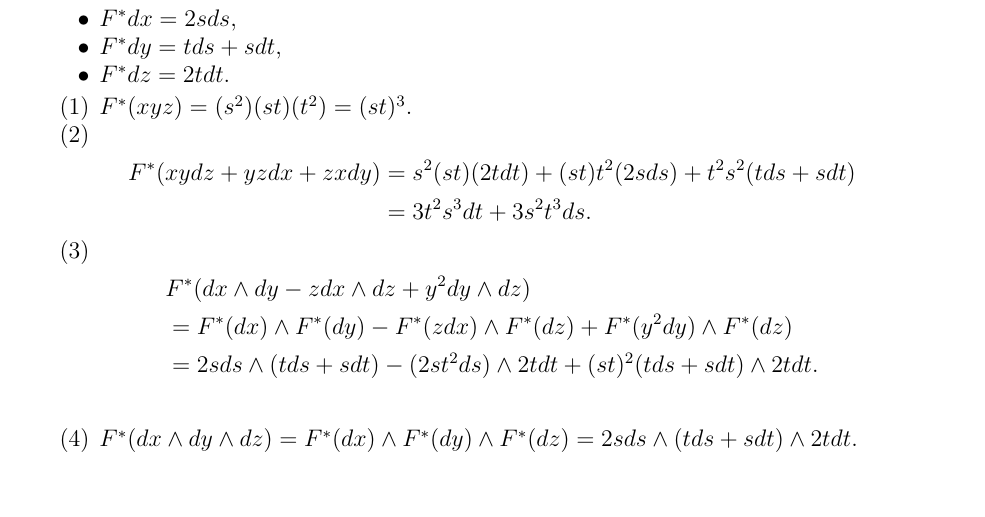
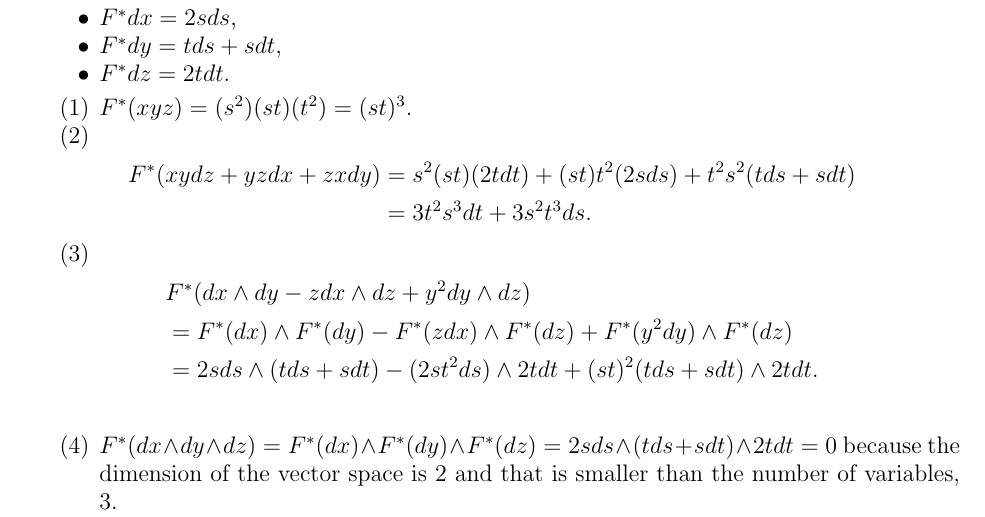
Before and after one commit to hidenori-shinohara/courses, a LaTeX paper (math620/9-10/math620-9-10.tex): part of page 2 of 2 before the commit and part of page 2 of 3 after it, cut so that both start at the same text, the shorter picture padded with empty space. Compiled offline with pdfLaTeX.

Commit message:
Finish problem 4

```diff
--- a/math620/9-10/math620-9-10.tex
+++ b/math620/9-10/math620-9-10.tex
@@ -173,7 +173,7 @@
           &= 2sds \wedge (tds + sdt) - (2st^2ds) \wedge 2tdt + (st)^2(tds + sdt) \wedge 2tdt. \\
       \end{align*}
     \item
-      $F^*(dx \wedge dy \wedge dz) = F^*(dx) \wedge F^*(dy) \wedge F^*(dz) = 2sds \wedge (tds + sdt) \wedge 2tdt$.
+      $F^*(dx \wedge dy \wedge dz) = F^*(dx) \wedge F^*(dy) \wedge F^*(dz) = 2sds \wedge (tds + sdt) \wedge 2tdt = 0$ because the dimension of the vector space is 2 and that is smaller than the number of variables, 3.
   \end{enumerate}
 \end{proof}
 
```
Also changed, not shown: math620/9-10/math620-9-10.pdf.
